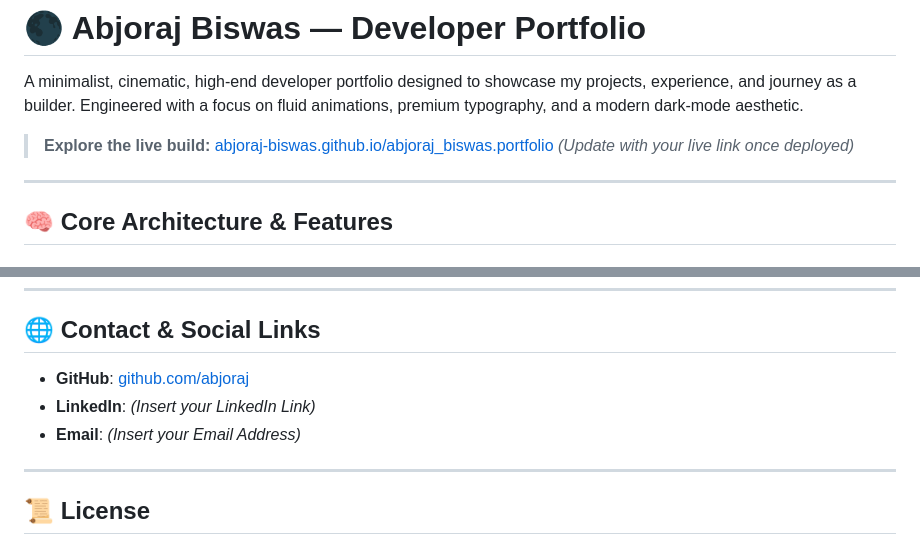
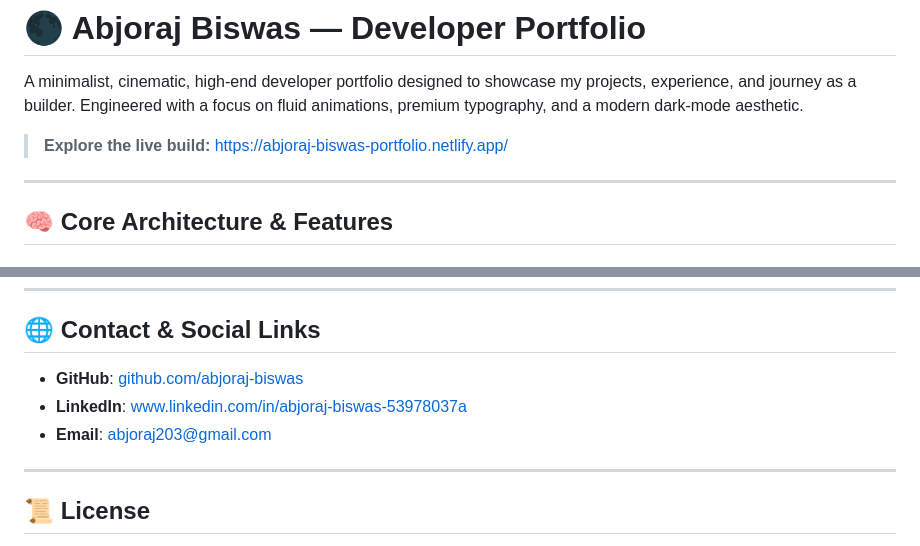
Before and after one commit to abjoraj-biswas/abjoraj_biswas.portfolio, a Markdown page: README.md, 2 parts joined by grey strips. GitHub-like rendering.

Commit message:
docs: user edits to README.md

```diff
--- a/README.md
+++ b/README.md
@@ -2,8 +2,7 @@
 
 A minimalist, cinematic, high-end developer portfolio designed to showcase my projects, experience, and journey as a builder. Engineered with a focus on fluid animations, premium typography, and a modern dark-mode aesthetic.
 
-> **Explore the live build:** [abjoraj-biswas.github.io/abjoraj_biswas.portfolio](https://github.com/abjoraj-biswas/abjoraj_biswas.portfolio) *(Update with your live link once deployed)*
-
+> **Explore the live build:** https://abjoraj-biswas-portfolio.netlify.app/
 ---
 
 ## 🧠 Core Architecture & Features
@@ -88,9 +87,9 @@ Portfolio/
 
 ## 🌐 Contact & Social Links
 
-- **GitHub**: [github.com/abjoraj](https://github.com/abjoraj)
-- **LinkedIn**: *(Insert your LinkedIn Link)*
-- **Email**: *(Insert your Email Address)*
+- **GitHub**: [github.com/abjoraj-biswas](https://github.com/abjoraj-biswas)
+- **LinkedIn**: www.linkedin.com/in/abjoraj-biswas-53978037a
+- **Email**: abjoraj203@gmail.com
 
 ---
 
```
